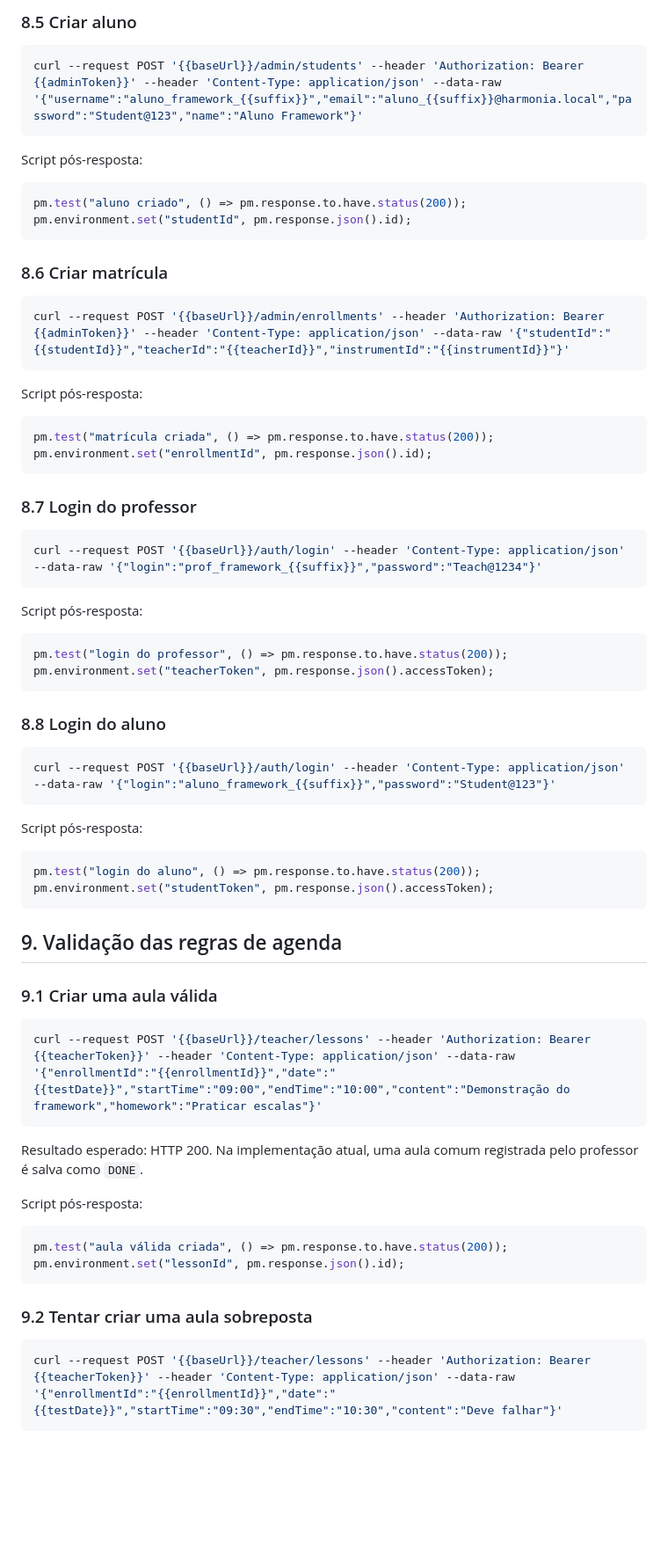
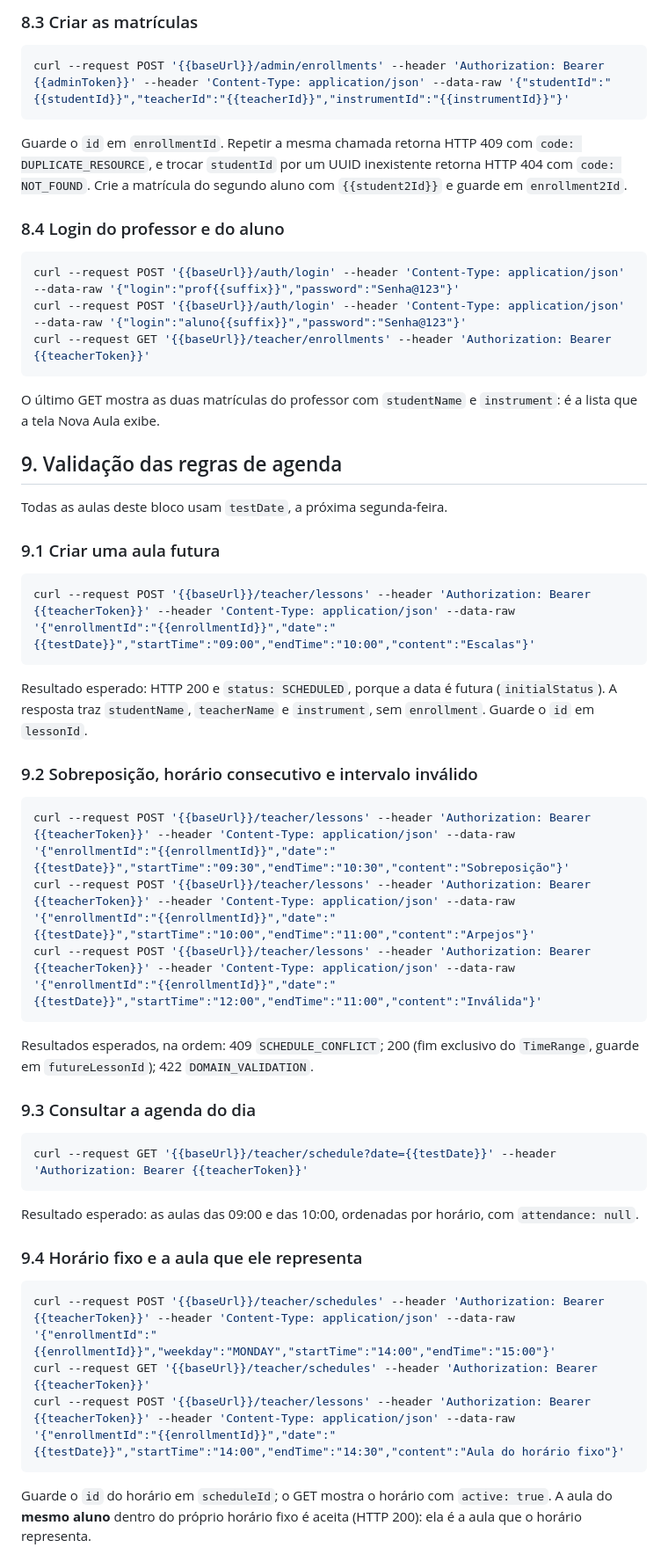
Before and after one commit to AndersonTessaro/tcc, a Markdown page: docs/apresentacao-lesson-core.md, the part around one of its changes. Shown at 88% size. Rendered like a GitHub page; blank space fills up the shorter version.

````diff
--- a/docs/apresentacao-lesson-core.md
+++ b/docs/apresentacao-lesson-core.md
@@ -308,73 +307,58 @@ pm.environment.set("teacherId", pm.response.json().id);
-### 8.5 Criar aluno
-
-```bash
-curl --request POST '{{baseUrl}}/admin/students' --header 'Authorization: Bearer {{adminToken}}' --header 'Content-Type: application/json' --data-raw '{"username":"aluno_framework_{{suffix}}","email":"aluno_{{suffix}}@harmonia.local","password":"Student@123","name":"Aluno Framework"}'
-```
-
-Script pós-resposta:
-
-```javascript
-pm.test("aluno criado", () => pm.response.to.have.status(200));
-pm.environment.set("studentId", pm.response.json().id);
-```
-
-### 8.6 Criar matrícula
+### 8.3 Criar as matrículas
 
 ```bash
 curl --request POST '{{baseUrl}}/admin/enrollments' --header 'Authorization: Bearer {{adminToken}}' --header 'Content-Type: application/json' --data-raw '{"studentId":"{{studentId}}","teacherId":"{{teacherId}}","instrumentId":"{{instrumentId}}"}'
 ```
 
-Script pós-resposta:
+Guarde o `id` em `enrollmentId`. Repetir a mesma chamada retorna HTTP 409 com `code: DUPLICATE_RESOURCE`, e trocar `studentId` por um UUID inexistente retorna HTTP 404 com `code: NOT_FOUND`. Crie a matrícula do segundo aluno com `{{student2Id}}` e guarde em `enrollment2Id`.
 
-```javascript
-pm.test("matrícula criada", () => pm.response.to.have.status(200));
-pm.environment.set("enrollmentId", pm.response.json().id);
+### 8.4 Login do professor e do aluno
+
+```bash
+curl --request POST '{{baseUrl}}/auth/login' --header 'Content-Type: application/json' --data-raw '{"login":"prof{{suffix}}","password":"Senha@123"}'
+curl --request POST '{{baseUrl}}/auth/login' --header 'Content-Type: application/json' --data-raw '{"login":"aluno{{suffix}}","password":"Senha@123"}'
+curl --request GET '{{baseUrl}}/teacher/enrollments' --header 'Authorization: Bearer {{teacherToken}}'
 ```
 
-### 8.7 Login do professor
-
-```bash
-curl --request POST '{{baseUrl}}/auth/login' --header 'Content-Type: application/json' --data-raw '{"login":"prof_framework_{{suffix}}","password":"Teach@1234"}'
-```
-
-Script pós-resposta:
-
-```javascript
-pm.test("login do professor", () => pm.response.to.have.status(200));
-pm.environment.set("teacherToken", pm.response.json().accessToken);
-```
-
-### 8.8 Login do aluno
-
-```bash
-curl --request POST '{{baseUrl}}/auth/login' --header 'Content-Type: application/json' --data-raw '{"login":"aluno_framework_{{suffix}}","password":"Student@123"}'
-```
-
-Script pós-resposta:
-
-```javascript
-pm.test("login do aluno", () => pm.response.to.have.status(200));
-pm.environment.set("studentToken", pm.response.json().accessToken);
-```
+O último GET mostra as duas matrículas do professor com `studentName` e `instrument`: é a lista que a tela Nova Aula exibe.
 
 ## 9. Validação das regras de agenda
 
-### 9.1 Criar uma aula válida
+Todas as aulas deste bloco usam `testDate`, a próxima segunda-feira.
+
+### 9.1 Criar uma aula futura
 
 ```bash
-curl --request POST '{{baseUrl}}/teacher/lessons' --header 'Authorization: Bearer {{teacherToken}}' --header 'Content-Type: application/json' --data-raw '{"enrollmentId":"{{enrollmentId}}","date":"{{testDate}}","startTime":"09:00","endTime":"10:00","content":"Demonstração do framework","homework":"Praticar escalas"}'
+curl --request POST '{{baseUrl}}/teacher/lessons' --header 'Authorization: Bearer {{teacherToken}}' --header 'Content-Type: application/json' --data-raw '{"enrollmentId":"{{enrollmentId}}","date":"{{testDate}}","startTime":"09:00","endTime":"10:00","content":"Escalas"}'
 ```
 
-Resultado esperado: HTTP 200. Na implementação atual, uma aula comum registrada pelo professor é salva como `DONE`.
+Resultado esperado: HTTP 200 e `status: SCHEDULED`, porque a data é futura (`initialStatus`). A resposta traz `studentName`, `teacherName` e `instrument`, sem `enrollment`. Guarde o `id` em `lessonId`.
 
-Script pós-resposta:
+### 9.2 Sobreposição, horário consecutivo e intervalo inválido
 
-```javascript
-pm.test("aula válida criada", () => pm.response.to.have.status(200));
-pm.environment.set("lessonId", pm.response.json().id);
+```bash
+curl --request POST '{{baseUrl}}/teacher/lessons' --header 'Authorization: Bearer {{teacherToken}}' --header 'Content-Type: application/json' --data-raw '{"enrollmentId":"{{enrollmentId}}","date":"{{testDate}}","startTime":"09:30","endTime":"10:30","content":"Sobreposição"}'
+curl --request POST '{{baseUrl}}/teacher/lessons' --header 'Authorization: Bearer {{teacherToken}}' --header 'Content-Type: application/json' --data-raw '{"enrollmentId":"{{enrollmentId}}","date":"{{testDate}}","startTime":"10:00","endTime":"11:00","content":"Arpejos"}'
+curl --request POST '{{baseUrl}}/teacher/lessons' --header 'Authorization: Bearer {{teacherToken}}' --header 'Content-Type: application/json' --data-raw '{"enrollmentId":"{{enrollmentId}}","date":"{{testDate}}","startTime":"12:00","endTime":"11:00","content":"Inválida"}'
 ```
 
-### 9.2 Tentar criar uma aula sobreposta
+Resultados esperados, na ordem: 409 `SCHEDULE_CONFLICT`; 200 (fim exclusivo do `TimeRange`, guarde em `futureLessonId`); 422 `DOMAIN_VALIDATION`.
+
+### 9.3 Consultar a agenda do dia
 
 ```bash
-curl --request POST '{{baseUrl}}/teacher/lessons' --header 'Authorization: Bearer {{teacherToken}}' --header 'Content-Type: application/json' --data-raw '{"enrollmentId":"{{enrollmentId}}","date":"{{testDate}}","startTime":"09:30","endTime":"10:30","content":"Deve falhar"}'
+curl --request GET '{{baseUrl}}/teacher/schedule?date={{testDate}}' --header 'Authorization: Bearer {{teacherToken}}'
+```
+
+Resultado esperado: as aulas das 09:00 e das 10:00, ordenadas por horário, com `attendance: null`.
+
+### 9.4 Horário fixo e a aula que ele representa
+
+```bash
+curl --request POST '{{baseUrl}}/teacher/schedules' --header 'Authorization: Bearer {{teacherToken}}' --header 'Content-Type: application/json' --data-raw '{"enrollmentId":"{{enrollmentId}}","weekday":"MONDAY","startTime":"14:00","endTime":"15:00"}'
+curl --request GET '{{baseUrl}}/teacher/schedules' --header 'Authorization: Bearer {{teacherToken}}'
+curl --request POST '{{baseUrl}}/teacher/lessons' --header 'Authorization: Bearer {{teacherToken}}' --header 'Content-Type: application/json' --data-raw '{"enrollmentId":"{{enrollmentId}}","date":"{{testDate}}","startTime":"14:00","endTime":"14:30","content":"Aula do horário fixo"}'
+```
+
+Guarde o `id` do horário em `scheduleId`; o GET mostra o horário com `active: true`. A aula do **mesmo aluno** dentro do próprio horário fixo é aceita (HTTP 200): ela é a aula que o horário representa.
+
````
Also changed, not shown: other parts of docs/apresentacao-lesson-core.md (+150 -214 lines), CLAUDE.md (+1 -1 lines).
